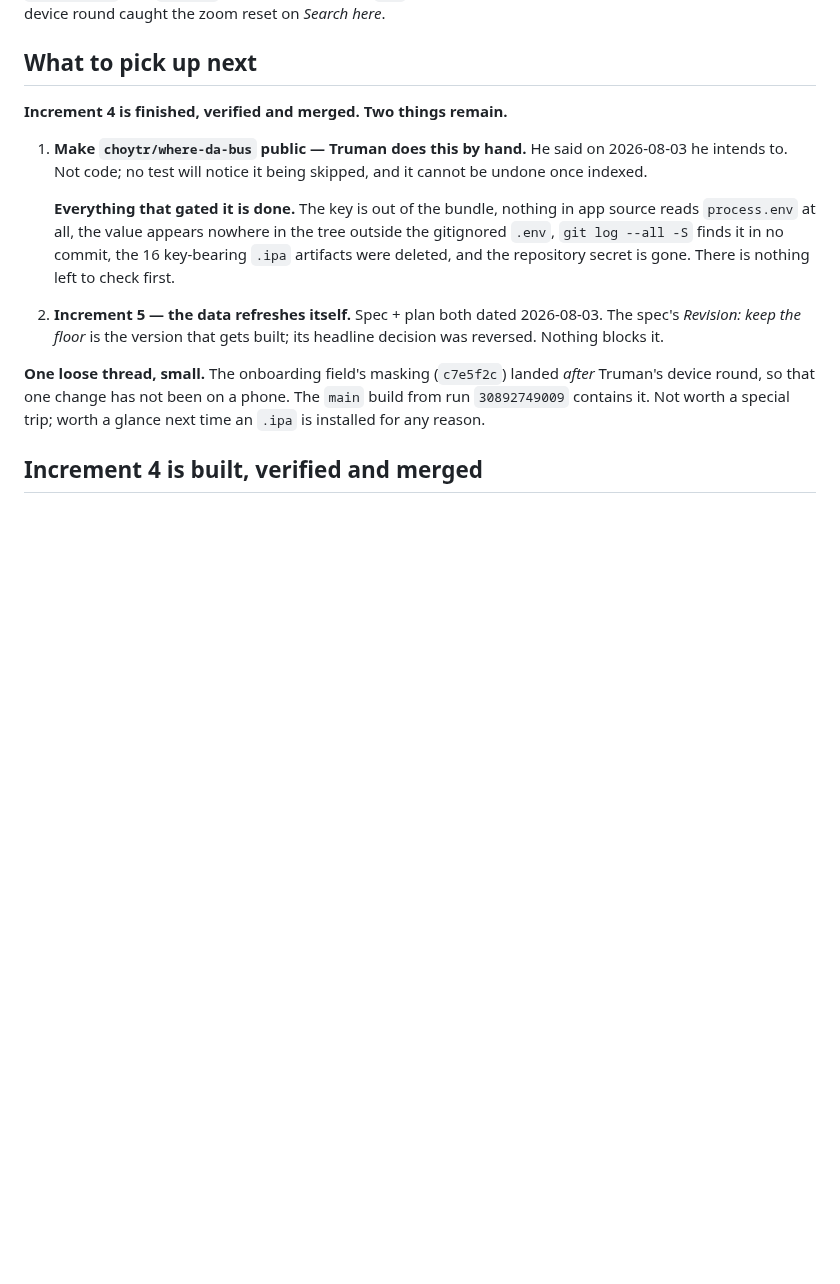
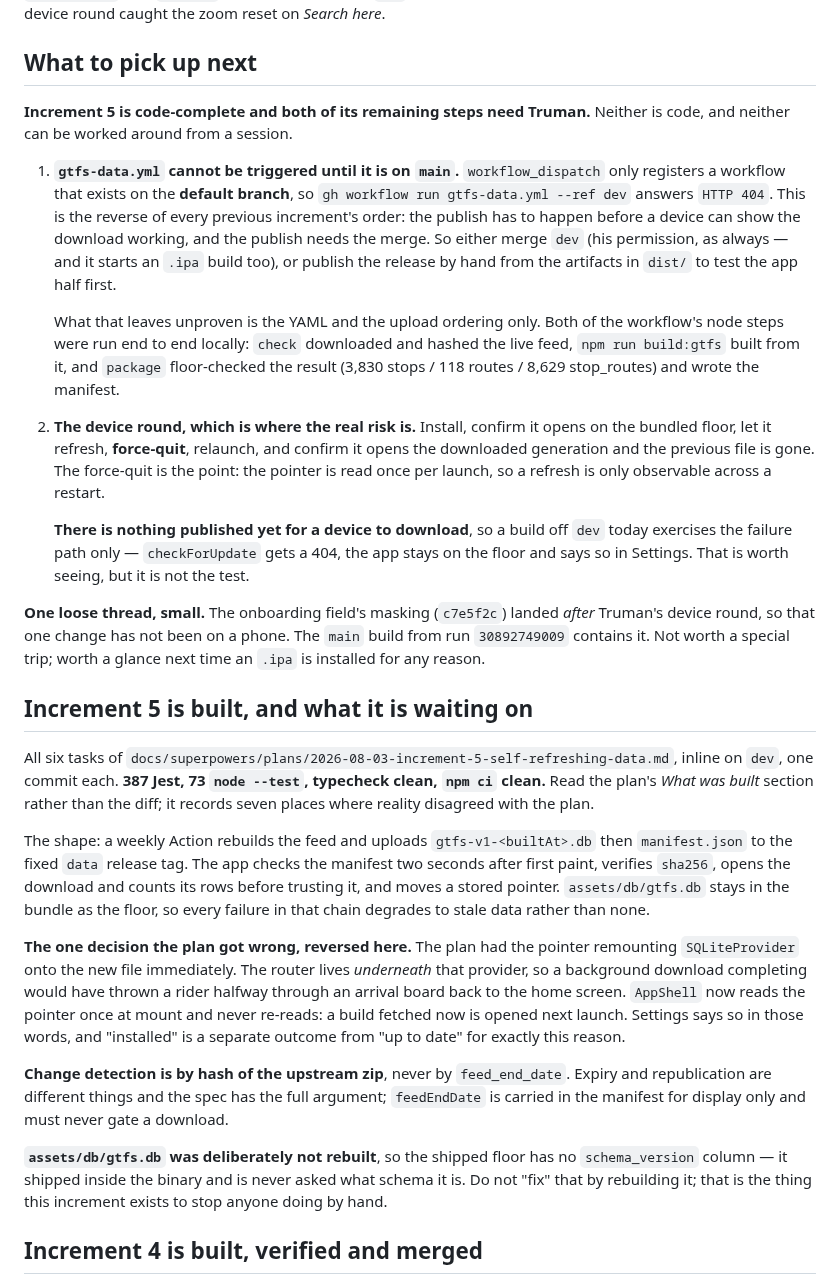
Before and after one commit to choytr/where-da-bus, a Markdown page: docs/handoff.md, the part around one of its changes. Rendered like a GitHub page; blank space fills up the shorter version.

```diff
--- a/docs/handoff.md
+++ b/docs/handoff.md
@@ -128,26 +130,71 @@ permission on 2026-08-03, after a second device round caught the zoom reset on
 
 ## What to pick up next
 
-**Increment 4 is finished, verified and merged. Two things remain.**
+**Increment 5 is code-complete and both of its remaining steps need Truman.**
+Neither is code, and neither can be worked around from a session.
 
-1. **Make `choytr/where-da-bus` public — Truman does this by hand.** He said on
-   2026-08-03 he intends to. Not code; no test will notice it being skipped, and
-   it cannot be undone once indexed.
+1. **`gtfs-data.yml` cannot be triggered until it is on `main`.**
+   `workflow_dispatch` only registers a workflow that exists on the **default
+   branch**, so `gh workflow run gtfs-data.yml --ref dev` answers `HTTP 404`.
+   This is the reverse of every previous increment's order: the publish has to
+   happen before a device can show the download working, and the publish needs
+   the merge. So either merge `dev` (his permission, as always — and it starts
+   an `.ipa` build too), or publish the release by hand from the artifacts in
+   `dist/` to test the app half first.
 
-   **Everything that gated it is done.** The key is out of the bundle, nothing
-   in app source reads `process.env` at all, the value appears nowhere in the
-   tree outside the gitignored `.env`, `git log --all -S` finds it in no commit,
-   the 16 key-bearing `.ipa` artifacts were deleted, and the repository secret
-   is gone. There is nothing left to check first.
+   What that leaves unproven is the YAML and the upload ordering only. Both of
+   the workflow's node steps were run end to end locally: `check` downloaded and
+   hashed the live feed, `npm run build:gtfs` built from it, and `package`
+   floor-checked the result (3,830 stops / 118 routes / 8,629 stop_routes) and
+   wrote the manifest.
 
-2. **Increment 5 — the data refreshes itself.** Spec + plan both dated
-   2026-08-03. The spec's *Revision: keep the floor* is the version that gets
-   built; its headline decision was reversed. Nothing blocks it.
+2. **The device round, which is where the real risk is.** Install, confirm it
+   opens on the bundled floor, let it refresh, **force-quit**, relaunch, and
+   confirm it opens the downloaded generation and the previous file is gone.
+   The force-quit is the point: the pointer is read once per launch, so a
+   refresh is only observable across a restart.
+
+   **There is nothing published yet for a device to download**, so a build off
+   `dev` today exercises the failure path only — `checkForUpdate` gets a 404,
+   the app stays on the floor and says so in Settings. That is worth seeing, but
+   it is not the test.
 
 **One loose thread, small.** The onboarding field's masking (`c7e5f2c`) landed
 *after* Truman's device round, so that one change has not been on a phone. The
 `main` build from run `30892749009` contains it. Not worth a special trip; worth
 a glance next time an `.ipa` is installed for any reason.
+
+## Increment 5 is built, and what it is waiting on
+
+All six tasks of `docs/superpowers/plans/2026-08-03-increment-5-self-refreshing-data.md`,
+inline on `dev`, one commit each. **387 Jest, 73 `node --test`, typecheck clean,
+`npm ci` clean.** Read the plan's *What was built* section rather than the diff;
+it records seven places where reality disagreed with the plan.
+
+The shape: a weekly Action rebuilds the feed and uploads
+`gtfs-v1-<builtAt>.db` then `manifest.json` to the fixed `data` release tag. The
+app checks the manifest two seconds after first paint, verifies `sha256`, opens
+the download and counts its rows before trusting it, and moves a stored pointer.
+`assets/db/gtfs.db` stays in the bundle as the floor, so every failure in that
+chain degrades to stale data rather than none.
+
+**The one decision the plan got wrong, reversed here.** The plan had the pointer
+remounting `SQLiteProvider` onto the new file immediately. The router lives
+*underneath* that provider, so a background download completing would have
+thrown a rider halfway through an arrival board back to the home screen.
+`AppShell` now reads the pointer once at mount and never re-reads: a build
+fetched now is opened next launch. Settings says so in those words, and
+"installed" is a separate outcome from "up to date" for exactly this reason.
+
+**Change detection is by hash of the upstream zip**, never by `feed_end_date`.
+Expiry and republication are different things and the spec has the full
+argument; `feedEndDate` is carried in the manifest for display only and must
+never gate a download.
+
+**`assets/db/gtfs.db` was deliberately not rebuilt**, so the shipped floor has
+no `schema_version` column — it shipped inside the binary and is never asked
+what schema it is. Do not "fix" that by rebuilding it; that is the thing this
+increment exists to stop anyone doing by hand.
 
 ## Increment 4 is built, verified and merged
 
```
Also changed, not shown: other parts of docs/handoff.md (+32 -22 lines), 1 other file.
